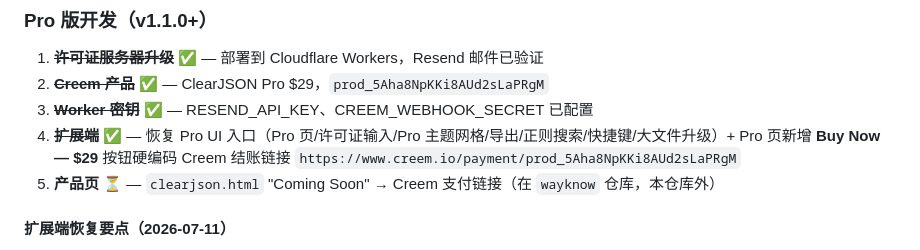
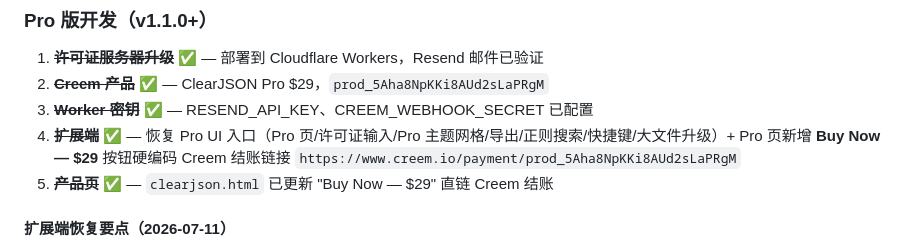
Before and after one commit to wayknow/clearjson, a Markdown page: STATUS.md, the part around the change. Drawn GitHub-style.

Commit message:
STATUS: product page Creem link confirmed done
Co-Authored-By: Claude <noreply@anthropic.com>

```diff
--- a/STATUS.md
+++ b/STATUS.md
@@ -210,7 +210,7 @@
 2. ~~**Creem 产品**~~ ✅ — ClearJSON Pro $29，`prod_5Aha8NpKKi8AUd2sLaPRgM`
 3. ~~**Worker 密钥**~~ ✅ — RESEND_API_KEY、CREEM_WEBHOOK_SECRET 已配置
 4. ~~**扩展端**~~ ✅ — 恢复 Pro UI 入口（Pro 页/许可证输入/Pro 主题网格/导出/正则搜索/快捷键/大文件升级）+ Pro 页新增 **Buy Now — $29** 按钮硬编码 Creem 结账链接 `https://www.creem.io/payment/prod_5Aha8NpKKi8AUd2sLaPRgM`
-5. **产品页** ⏳ — `clearjson.html` "Coming Soon" → Creem 支付链接（在 `wayknow` 仓库，本仓库外）
+5. ~~**产品页**~~ ✅ — `clearjson.html` 已更新 "Buy Now — $29" 直链 Creem 结账
 
 #### 扩展端恢复要点（2026-07-11）
 - 恢复原则：反向还原 Phase 4 隐藏提交 `5a76d32`（原始代码在父提交 `5a76d32^`），仅 5 个 UI 文件受影响；`themes.js/export.js/license.js` 与全部 CSS 完好未动。
```
